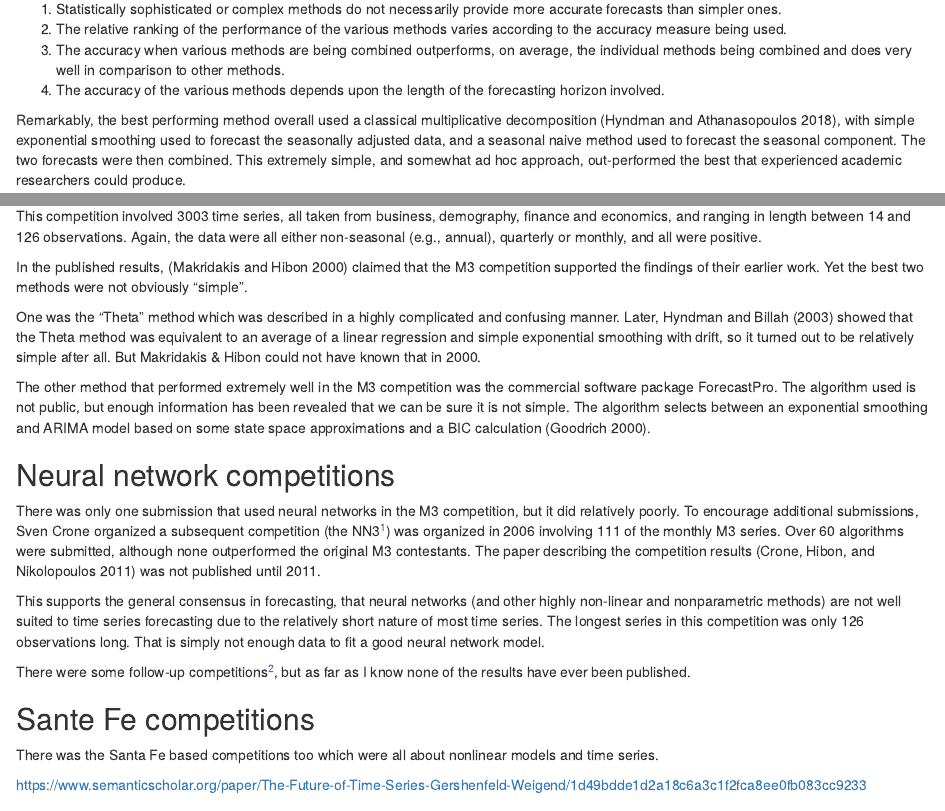
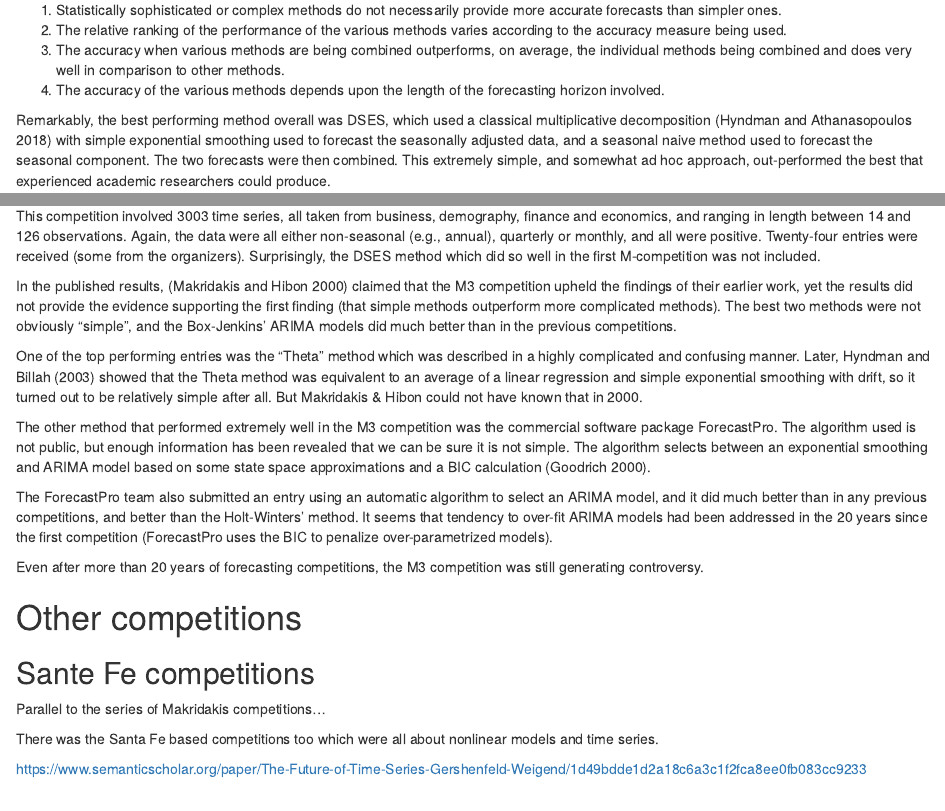
Before and after one commit to robjhyndman/history_forecasting_competitions, an R Markdown document (forecasting-competitions.Rmd): the page in a window 1100 px wide, from 2360 px down before the commit and from 2420 px down after it, so that both start at the same text, and a second part further down, joined at a grey line. Rendered offline with R 4.5, knitr and Pandoc, with nearby package versions; drawn as R Markdown's standard HTML page in place of the format the file asks for.

Commit message:
Working on m3 results

```diff
--- a/forecasting-competitions.Rmd
+++ b/forecasting-competitions.Rmd
@@ -103,7 +105,7 @@ The results of their 1979 paper were largely confirmed. The four main findings [
  1. The accuracy when various methods are being combined outperforms, on average, the individual methods being combined and does very well in comparison to other methods.
  1. The accuracy of the various methods depends upon the length of the forecasting horizon involved.
 
-Remarkably, the best performing method overall used a classical multiplicative decomposition [@fpp2], with simple exponential smoothing used to forecast the seasonally adjusted data, and a seasonal naive method used to forecast the seasonal component. The two forecasts were then combined. This extremely simple, and somewhat ad hoc approach, out-performed the best that experienced academic researchers could produce.
+Remarkably, the best performing method overall was DSES, which used a classical multiplicative decomposition [@fpp2] with simple exponential smoothing used to forecast the seasonally adjusted data, and a seasonal naive method used to forecast the seasonal component. The two forecasts were then combined. This extremely simple, and somewhat ad hoc approach, out-performed the best that experienced academic researchers could produce.
 
 The paper describing the competition [@M1] had a profound effect on forecasting research. It caused researchers to:
 
@@ -122,10 +124,25 @@ In 1998, Makridakis & Hibon ran their third competition (the second was not stri
 
 It is brave of any academic to claim that their work is "a final attempt"!
 
-This competition involved 3003 time series, all taken from business, demography, finance and economics, and ranging in length between 14 and 126 observations. Again, the data were all either non-seasonal (e.g., annual), quarterly or monthly, and all were positive.
+This competition involved 3003 time series, all taken from business, demography, finance and economics, and ranging in length between 14 and 126 observations. Again, the data were all either non-seasonal (e.g., annual), quarterly or monthly, and all were positive. Twenty-four entries were received (some from the organizers). Surprisingly, the DSES method which did so well in the first M-competition was not included.
 
-In the published results, [@M3] claimed that the M3 competition supported the findings of their earlier work. Yet the best two methods were not obviously "simple".
+In the published results, [@M3] claimed that the M3 competition upheld the findings of their earlier work, yet the results did not provide the evidence supporting the first finding (that simple methods outperform more complicated methods). The best two methods were not obviously "simple", and the Box-Jenkins' ARIMA models did much better than in the previous competitions.
 
-One was the "Theta" method which was described in a highly complicated and confusing manner. Later, @HB03 showed that the Theta method was equivalent to an average of a linear regression and simple exponential smoothing with drift, so it turned out to be relatively simple after all. But Makridakis & Hibon could not have known that in 2000.
+One of the top performing entries was the "Theta" method which was described in a highly complicated and confusing manner. Later, @HB03 showed that the Theta method was equivalent to an average of a linear regression and simple exponential smoothing with drift, so it turned out to be relatively simple after all. But Makridakis & Hibon could not have known that in 2000.
 
 The other method that performed extremely well in the M3 competition was the commercial software package ForecastPro. The algorithm used is not public, but enough information has been revealed that we can be sure it is not simple. The algorithm selects between an exponential smoothing and ARIMA model based on some state space approximations and a BIC calculation [@Goodrich2000].
+
+The ForecastPro team also submitted an entry using an automatic algorithm to select an ARIMA model, and it did much better than in any previous competitions, and better than the Holt-Winters' method. It seems that tendency to over-fit ARIMA models had been addressed in the 20 years since the first competition (ForecastPro uses the BIC to penalize over-parametrized models).
+
+Even after more than 20 years of forecasting competitions, the M3 competition was still generating controversy.
+
+
+# Other competitions
+
+## Sante Fe competitions {-}
+
+Parallel to the series of Makridakis competitions...
+
+There was the Santa Fe based competitions too which were all about nonlinear models and time series.
+
+https://www.semanticscholar.org/paper/The-Future-of-Time-Series-Gershenfeld-Weigend/1d49bdde1d2a18c6a3c1f2fca8ee0fb083cc9233
@@ -137,13 +176,6 @@ There was only one submission that used neural networks in the M3 competition, b
 This supports the general consensus in forecasting, that neural networks (and other highly non-linear and nonparametric methods) are not well suited to time series forecasting due to the relatively short nature of most time series. The longest series in this competition was only 126 observations long. That is simply not enough data to fit a good neural network model.
 
 There were some follow-up competitions^[http://www.neural-forecasting-competition.com/], but as far as I know none of the results have ever been published.
-
-## Sante Fe competitions
-
-There was the Santa Fe based competitions too which were all about nonlinear models and time series.
-
-https://www.semanticscholar.org/paper/The-Future-of-Time-Series-Gershenfeld-Weigend/1d49bdde1d2a18c6a3c1f2fca8ee0fb083cc9233
-
 
 
 ## Kaggle time series competitions {-}
```
Also changed, not shown: forecasting-competitions.pdf, forecasting-competitions.tex, forecasting-competitions.Rmd (49 more changed lines).
